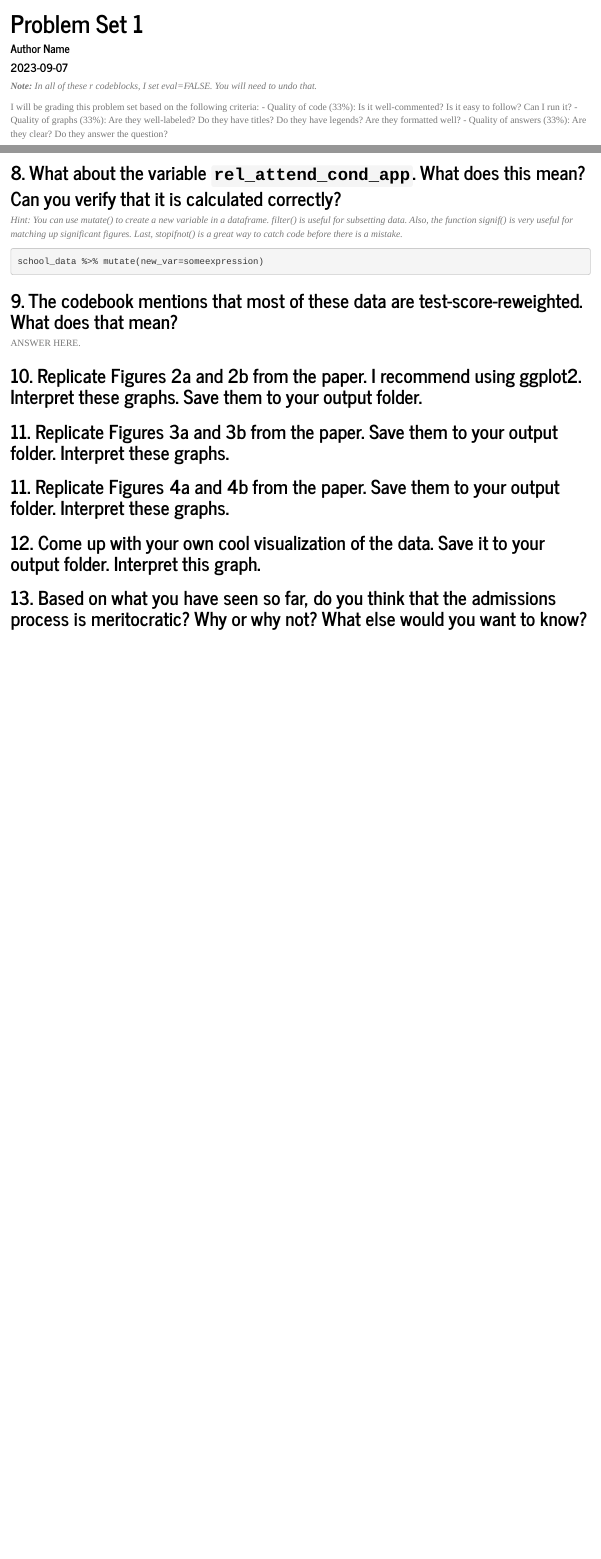
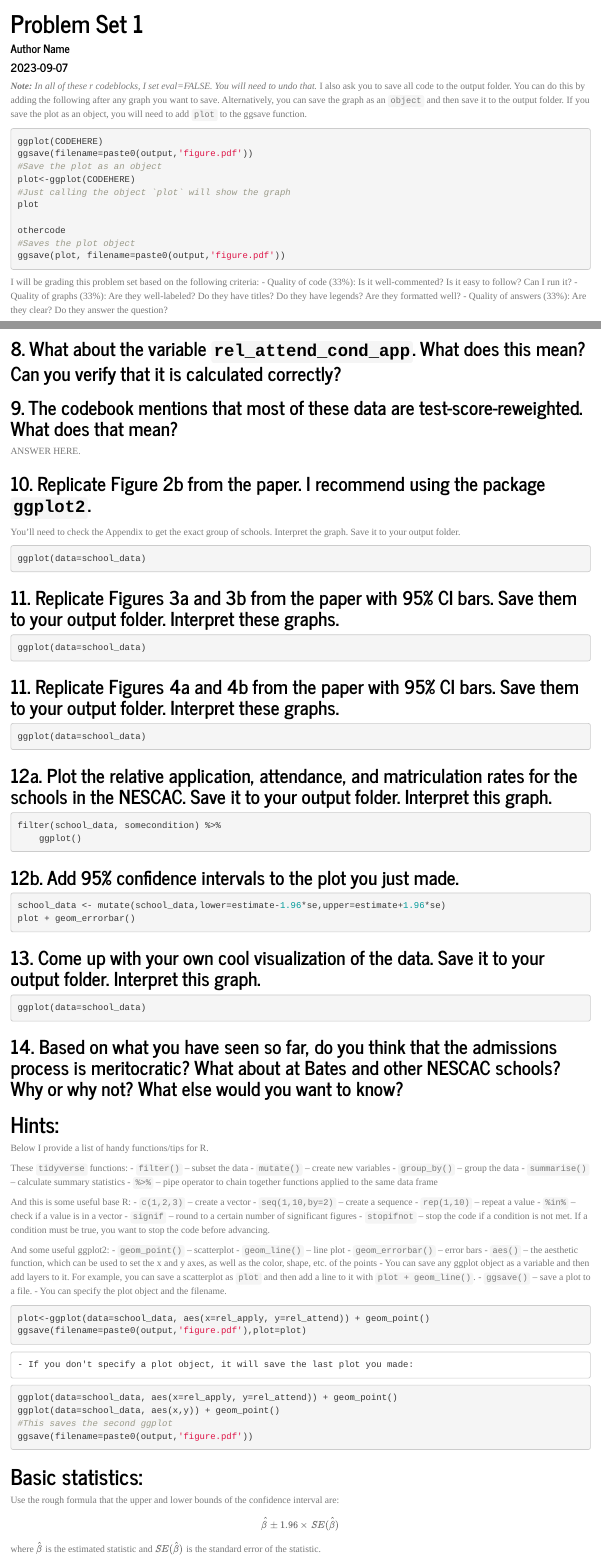
Before and after one commit to samc022/big-data-PS1MaggieSam2nd, an R Markdown document (ps1_writeup.Rmd): the page in a window 1100 px wide, from its top, and a second part further down, joined at a grey line. The pictures show the output file ps1_writeup.html that the author committed with the source, opened offline.

Commit message:
Updating problem set with hints, new problems, etc

````diff
--- a/ps1_writeup.Rmd
+++ b/ps1_writeup.Rmd
@@ -23,7 +23,20 @@ source('housekeeping.R')
 # Then you can comment out the installation.
 ```
 
-***Note:** In all of these r codeblocks, I set eval=FALSE. You will need to undo that.*
+***Note:** In all of these r codeblocks, I set eval=FALSE. You will need to undo that.* I also ask you to save all code to the output folder. You can do this by adding the following after any graph you want to save. Alternatively, you can save the graph as an `object` and then save it to the output folder. If you save the plot as an object, you will need to add `plot` to the ggsave function.
+
+```{r,eval=FALSE}
+ggplot(CODEHERE)
+ggsave(filename=paste0(output,'figure.pdf'))
+#Save the plot as an object
+plot<-ggplot(CODEHERE)
+#Just calling the object `plot` will show the graph
+plot
+
+othercode
+#Saves the plot object
+ggsave(plot, filename=paste0(output,'figure.pdf'))
+```
 
 I will be grading this problem set based on the following criteria:
 - Quality of code (33%): Is it well-commented? Is it easy to follow? Can I run it?
@@ -62,37 +75,99 @@ some_function_to_count_rows(school_data)
 ```
 
 ## 8. What about the variable `rel_attend_cond_app`. What does this mean? Can you verify that it is calculated correctly?
-*Hint: You can use mutate() to create a new variable in a dataframe. filter() is useful for subsetting data. Also, the function signif() is very useful for matching up significant figures. Last, stopifnot() is a great way to catch code before there is a mistake.*
 
 ```{r,eval=FALSE}
-school_data %>% mutate(new_var=someexpression)
+
 ```
 
 ## 9. The codebook mentions that most of these data are test-score-reweighted. What does that mean?
 ANSWER HERE.
 
-## 10. Replicate Figures 2a and 2b from the paper. I recommend using ggplot2. Interpret these graphs. Save them to your output folder.
+## 10. Replicate Figure 2b from the paper. I recommend using the package `ggplot2`.
+You'll need to check the Appendix to get the exact group of schools. Interpret the graph. Save it to your output folder.
 
 ```{r,eval=FALSE}
-
+ggplot(data=school_data)
 ```
 
-## 11. Replicate Figures 3a and 3b from the paper. Save them to your output folder. Interpret these graphs.
+## 11. Replicate Figures 3a and 3b from the paper with 95% CI bars. Save them to your output folder. Interpret these graphs.
 
 ```{r,eval=FALSE}
-
+ggplot(data=school_data)
 ```
 
-## 11. Replicate Figures 4a and 4b from the paper. Save them to your output folder. Interpret these graphs.
+## 11. Replicate Figures 4a and 4b from the paper with 95% CI bars. Save them to your output folder. Interpret these graphs.
 
 ```{r,eval=FALSE}
-
+ggplot(data=school_data)
 ```
 
-## 12. Come up with your own cool visualization of the data. Save it to your output folder. Interpret this graph.
+## 12a. Plot the relative application, attendance, and matriculation rates for the schools in the NESCAC. Save it to your output folder. Interpret this graph.
 
 ```{r,eval=FALSE}
-
+filter(school_data, somecondition) %>%
+    ggplot()
 ```
 
-## 13. Based on what you have seen so far, do you think that the admissions process is meritocratic? Why or why not? What else would you want to know?
+## 12b. Add 95% confidence intervals to the plot you just made.
+
+```{r,eval=FALSE}
+school_data <- mutate(school_data,lower=estimate-1.96*se,upper=estimate+1.96*se)
+plot + geom_errorbar()
+```
+
+
+## 13. Come up with your own cool visualization of the data. Save it to your output folder. Interpret this graph.
+
+```{r,eval=FALSE}
+ggplot(data=school_data)
+```
+
+## 14. Based on what you have seen so far, do you think that the admissions process is meritocratic? What about at Bates and other NESCAC schools? Why or why not? What else would you want to know?
+
+
+# Hints:
+Below I provide a list of handy functions/tips for R.
+
+These `tidyverse` functions:
+- `filter()` -- subset the data
+- `mutate()` -- create new variables
+- `group_by()` -- group the data
+- `summarise()` -- calculate summary statistics
+- `%>%` -- pipe operator to chain together functions applied to the same data frame
+
+And this is some useful base R:
+- `c(1,2,3)` -- create a vector
+- `seq(1,10,by=2)` -- create a sequence
+- `rep(1,10)` -- repeat a value
+- `%in%` -- check if a value is in a vector
+- `signif` -- round to a certain number of significant figures
+- `stopifnot` -- stop the code if a condition is not met. If a condition must be true, you want to stop the code before advancing.
+
+And some useful ggplot2:
+- `geom_point()` -- scatterplot
+- `geom_line()` -- line plot
+- `geom_errorbar()` -- error bars
+- `aes()` -- the aesthetic function, which can be used to set the x and y axes, as well as the color, shape, etc. of the points
+- You can save any ggplot object as a variable and then add layers to it. For example, you can save a scatterplot as `plot` and then add a line to it with `plot + geom_line()`.
+- `ggsave()` -- save a plot to a file.
+    - You can specify the plot object and the filename.
+```{r,eval=FALSE}
+plot<-ggplot(data=school_data, aes(x=rel_apply, y=rel_attend)) + geom_point()
+ggsave(filename=paste0(output,'figure.pdf'),plot=plot)
+```
+    - If you don't specify a plot object, it will save the last plot you made:
+```{r,eval=FALSE}
+ggplot(data=school_data, aes(x=rel_apply, y=rel_attend)) + geom_point()
+ggplot(data=school_data, aes(x,y)) + geom_point()
+#This saves the second ggplot
+ggsave(filename=paste0(output,'figure.pdf'))
+```
+
+
+# Basic statistics:
+Use the rough formula that the upper and lower bounds of the confidence interval are:
+
+\[ \hat{\beta} \pm 1.96 \times SE(\hat{\beta}) \]
+
+where \(\hat{\beta}\) is the estimated statistic and \(SE(\hat{\beta})\) is the standard error of the statistic.
````
Also changed, not shown: housekeeping.r (+1 -3 lines), README.md, ps1_writeup.html, ps1_writeup.pdf, ps1_writeup.Rmd (2 more changed lines).
